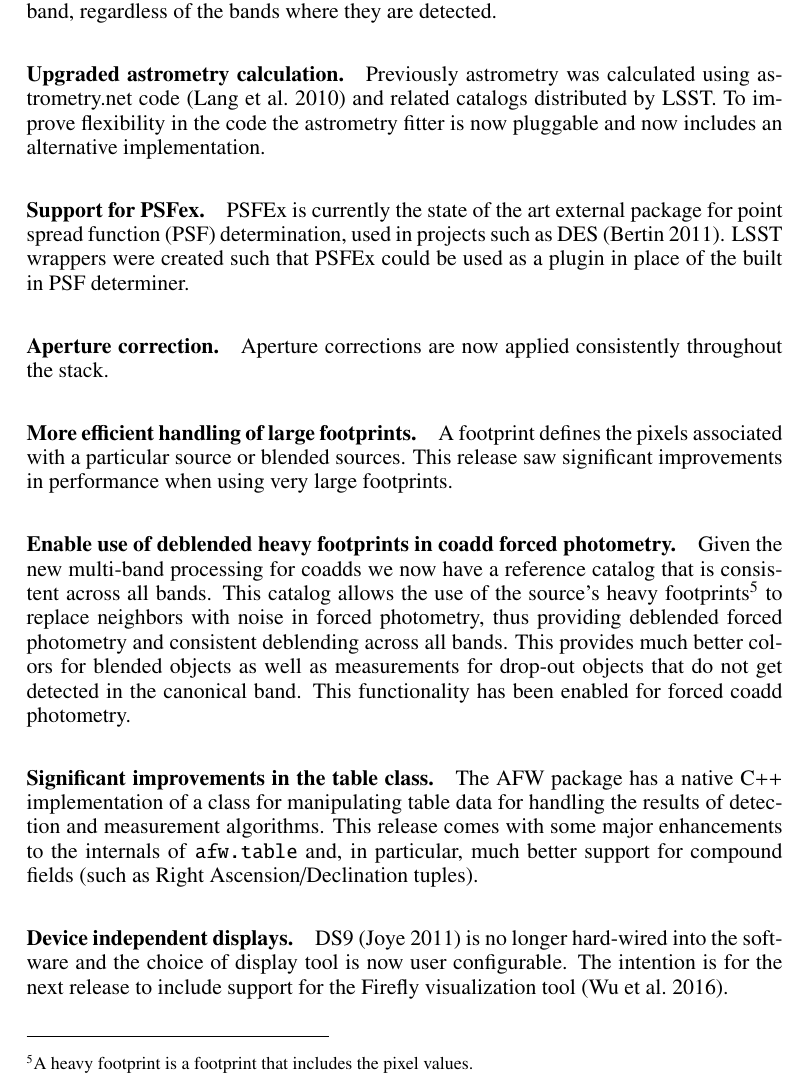
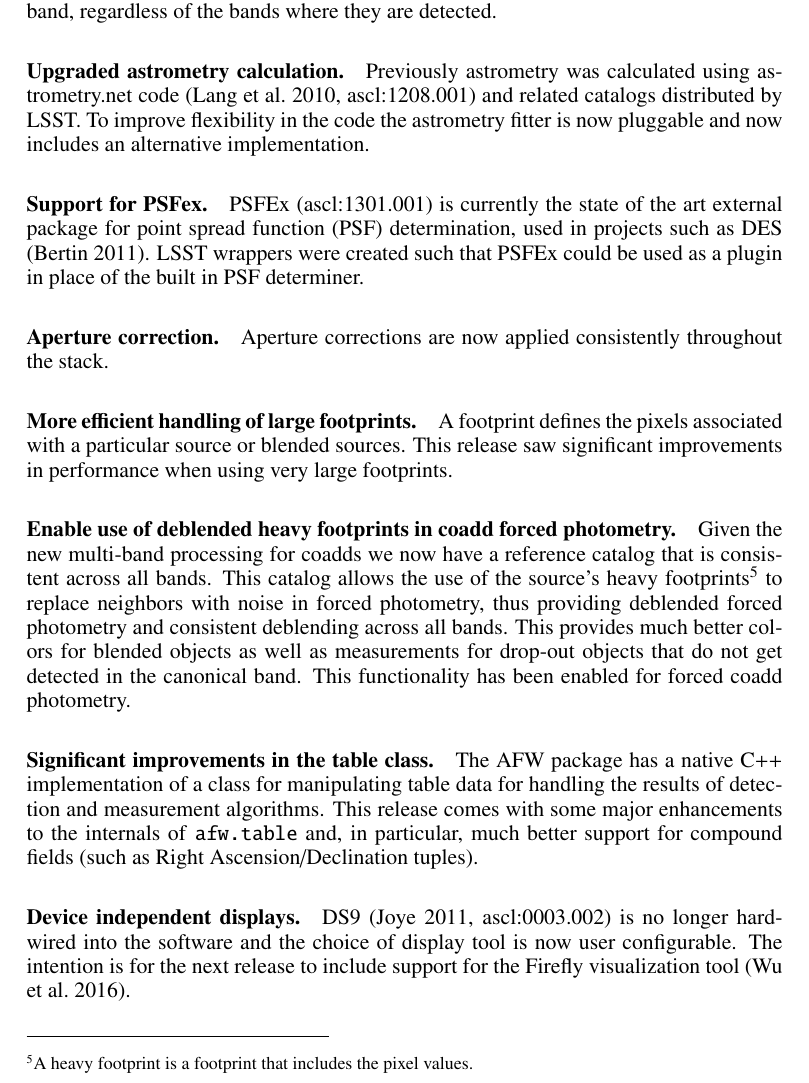
Before and after one commit to timj/adass25-lsst-stack, a LaTeX paper (P056.tex): part of page 3 of 4, cut so that both start at the same text. Compiled offline with pdfLaTeX.

Commit message:
Add ASCL references

```diff
--- a/P056.tex
+++ b/P056.tex
@@ -145,12 +145,12 @@ reliable color measurement, and ensuring that all sources are
 measured in each band, regardless of the bands where they are detected.
 
 \paragraph{Upgraded astrometry calculation} Previously astrometry was
-calculated using astrometry.net code \citep{2010AJ....139.1782L} and
+calculated using astrometry.net code \citep[][ascl:1208.001]{2010AJ....139.1782L} and
 related catalogs distributed by LSST. To improve flexibility in the
 code the astrometry fitter is now pluggable and now includes an
 alternative implementation.
 
-\paragraph{Support for PSFex} PSFEx is currently the state of the art
+\paragraph{Support for PSFex} PSFEx (ascl:1301.001) is currently the state of the art
 external package for point spread function (PSF) determination, used
 in projects such as DES \citep{2011ASPC..442..435B}. LSST wrappers
 were created such that PSFEx could be used as a plugin in place of the
@@ -184,7 +184,7 @@ internals of \texttt{afw.table} and, in particular, much better
 support for compound fields (such as Right Ascension/Declination tuples).
 
 \paragraph{Device independent displays} DS9
-\citep{2011ASPC..442..633J} is no longer hard-wired into the software
+\citep[][ascl:0003.002]{2011ASPC..442..633J} is no longer hard-wired into the software
 and the choice of display tool is now user configurable.  The
 intention is for the next release to include support for the Firefly
 visualization tool \citep{O10-1_adassxxv}.
```
